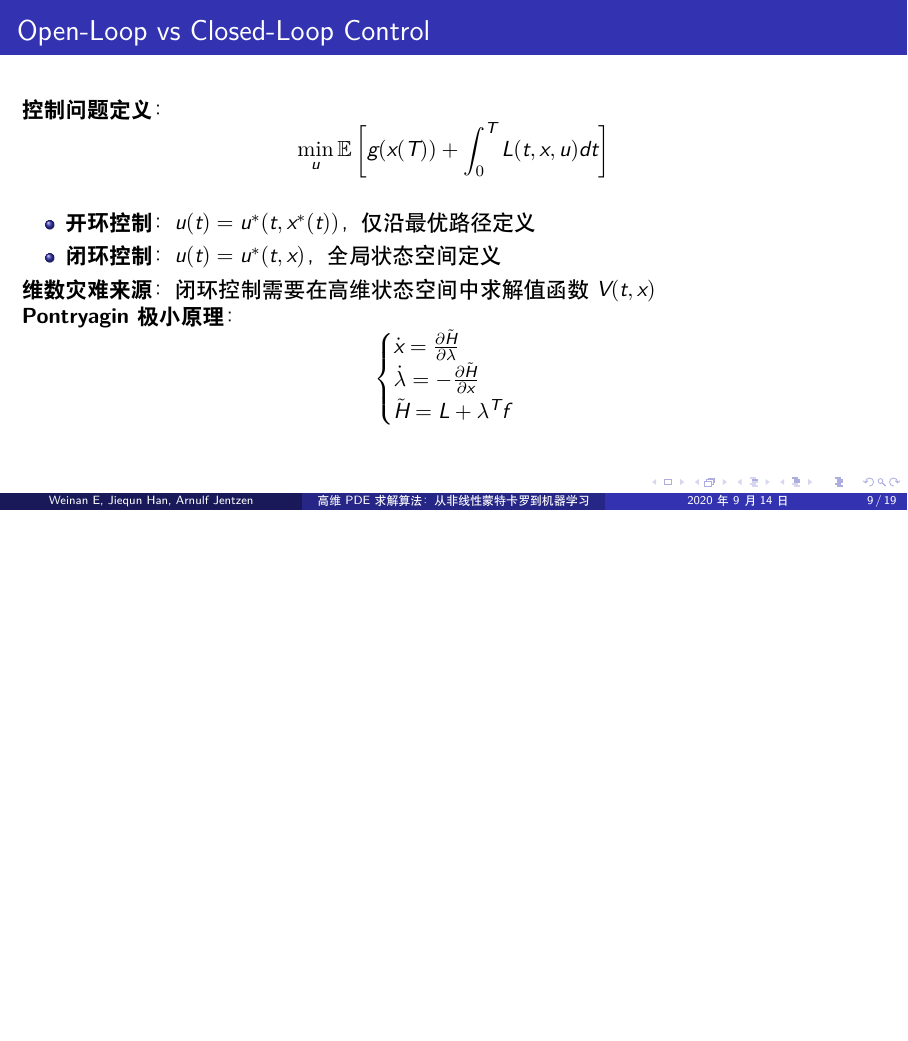
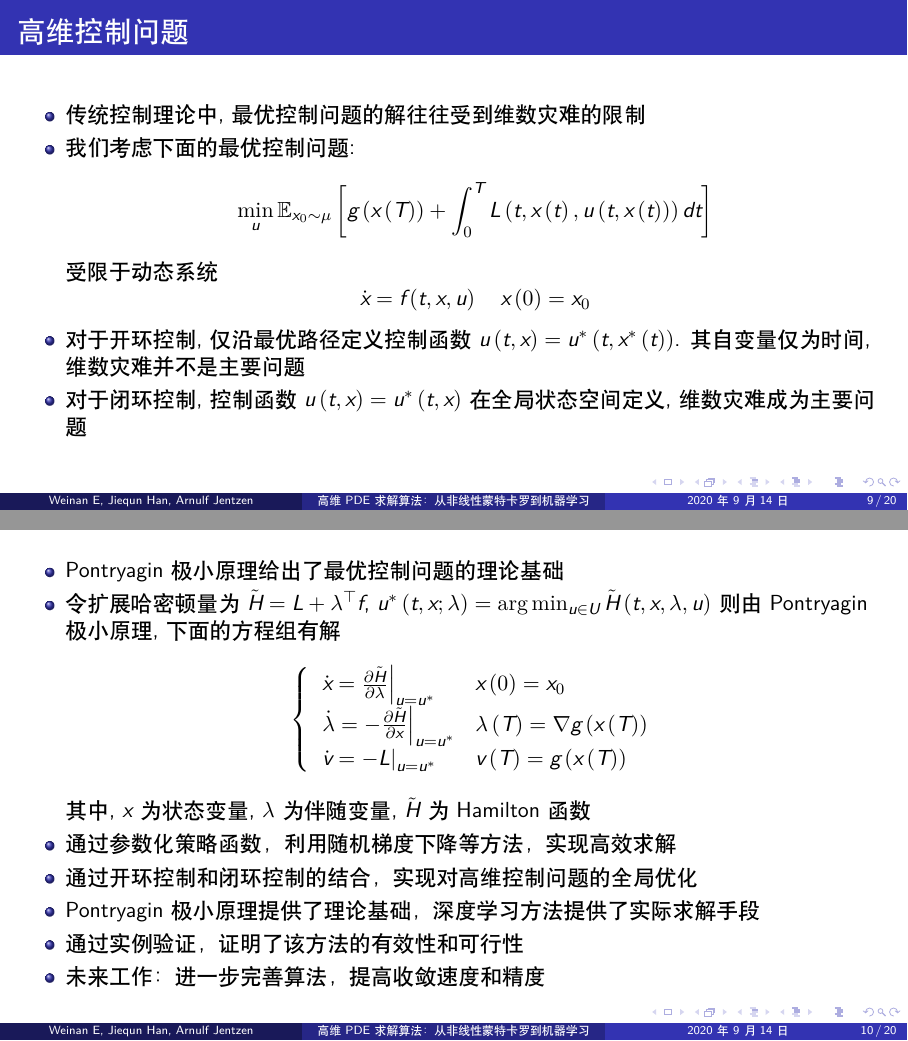
Before and after one commit to EulCau/10SCAI, LaTeX slides (Articles/03 NonlinearMonteCarlo&MachineLearning/presentation/presentation.tex): page 9 of 19 before the commit and pages 9 and 10 of 20 after it, the two joined at a grey line, the shorter picture padded with empty space. Compiled offline with XeLaTeX.

Commit message:
update presentation

```diff
--- a/Articles/03 NonlinearMonteCarlo&MachineLearning/presentation/presentation.tex
+++ b/Articles/03 NonlinearMonteCarlo&MachineLearning/presentation/presentation.tex
@@ -107,27 +107,43 @@
 		\end{itemize}
 	\end{frame}
 
-	\section{Chapter 4: Control Problems in High Dimensions}
-	\begin{frame}{Open-Loop vs Closed-Loop Control}
-		\textbf{控制问题定义}：
-		\[
-		\min_{u} \mathbb{E}\left[ g(x(T)) + \int_0^T L(t,x,u) dt \right]
-		\]
+	\section{高维控制问题}
+	\begin{frame}{高维控制问题}
 		\begin{itemize}
-			\item \textbf{开环控制}：$u(t) = u^*(t,x^*(t))$，仅沿最优路径定义
-			\item \textbf{闭环控制}：$u(t) = u^*(t,x)$，全局状态空间定义
+			\item 传统控制理论中, 最优控制问题的解往往受到维数灾难的限制
+			\item 我们考虑下面的最优控制问题:
+				\begin{equation*}
+					\min_{u} \mathbb{E}_{x_{0}\sim\mu}\left[g\left(x\left(T\right)\right) + \int_{0}^{T} L\left(t, x\left(t\right), u\left(t, x\left(t\right)\right)\right) dt \right]
+				\end{equation*}
+				受限于动态系统
+				\begin{equation*}
+					\dot{x} = f\left(t, x, u\right) \quad x\left(0\right) = x_{0}
+				\end{equation*}
+			\item 对于开环控制, 仅沿最优路径定义控制函数 $u\left(t, x\right) = u^{*}\left(t, x^{*}\left(t\right)\right)$. 其自变量仅为时间, 维数灾难并不是主要问题
+			\item 对于闭环控制, 控制函数 $u\left(t, x\right) = u^{*}\left(t, x\right)$ 在全局状态空间定义, 维数灾难成为主要问题
 		\end{itemize}
+	\end{frame}
 
-		\textbf{维数灾难来源}：闭环控制需要在高维状态空间中求解值函数$V(t,x)$
-
-		\textbf{Pontryagin极小原理}：
-		\[
-		\begin{cases}
-		\dot{x} = \frac{\partial \tilde{H}}{\partial \lambda} \\
-		\dot{\lambda} = -\frac{\partial \tilde{H}}{\partial x} \\
-		\tilde{H} = L + \lambda^T f
-		\end{cases}
-		\]
+	\begin{frame}
+		\begin{itemize}
+			\item Pontryagin 极小原理给出了最优控制问题的理论基础
+			\item 令扩展哈密顿量为 $\tilde{H} = L + \lambda^{\top} f$, $u^{*}\left(t, x; \lambda\right) = \arg\min_{u\in U} \tilde{H}\left(t, x, \lambda, u\right)$ 则由 Pontryagin 极小原理, 下面的方程组有解
+				\begin{equation*}
+					\left\{
+						\begin{array}{ll}
+							\left.\dot{x} = \frac{\partial \tilde{H}}{\partial \lambda}\right|_{u = u^{*}}	& x\left(0\right) = x_{0}										\\
+							\left.\dot{\lambda} = -\frac{\partial \tilde{H}}{\partial x}\right|_{u = u^{*}}	& \lambda\left(T\right) = \nabla g\left(x\left(T\right)\right)	\\
+							\left.\dot{v} = -L\right|_{u = u^{*}}											& v\left(T\right) = g\left(x\left(T\right)\right)
+						\end{array}
+					\right.
+				\end{equation*}
+				其中, $x$ 为状态变量, $\lambda$ 为伴随变量, $\tilde{H}$ 为 Hamilton 函数
+			\item 通过参数化策略函数，利用随机梯度下降等方法，实现高效求解
+			\item 通过开环控制和闭环控制的结合，实现对高维控制问题的全局优化
+			\item Pontryagin 极小原理提供了理论基础，深度学习方法提供了实际求解手段
+			\item 通过实例验证，证明了该方法的有效性和可行性
+			\item 未来工作：进一步完善算法，提高收敛速度和精度
+		\end{itemize}
 	\end{frame}
 
 	\begin{frame}{Deep Learning Approach for Control}
```
